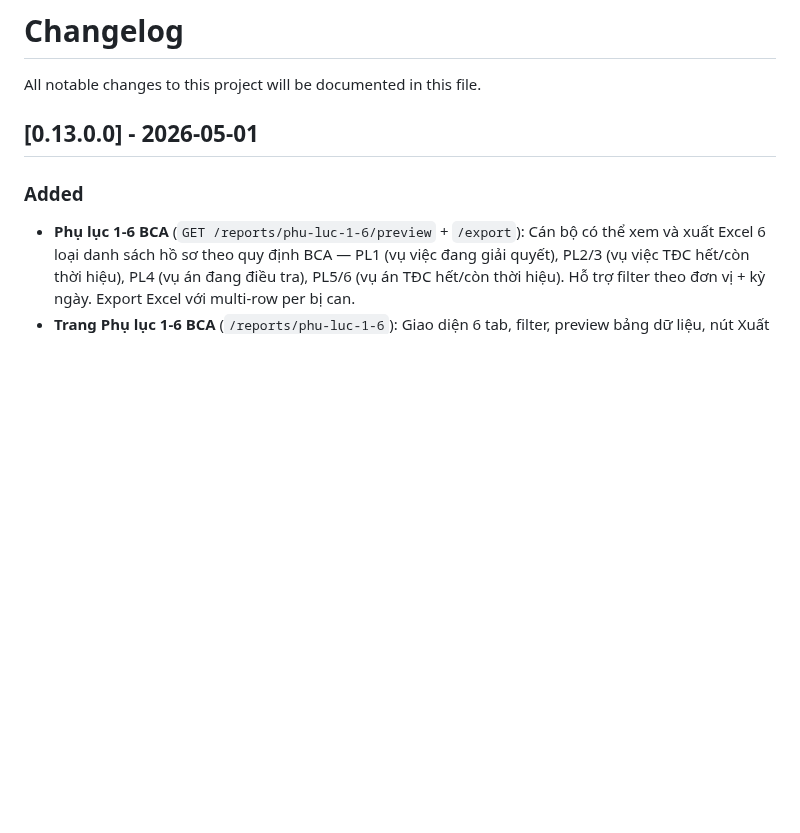
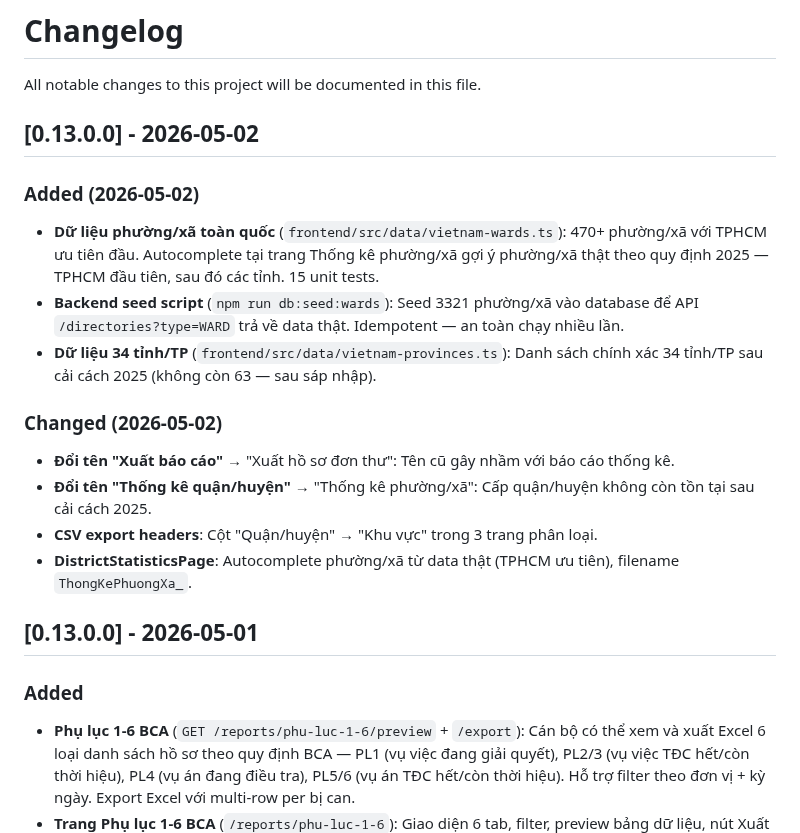
Before and after one commit to trungtm78/PC02, a Markdown page: CHANGELOG.md, the part around the change. GitHub-like rendering; blank space fills up the shorter version.

Commit message:
chore: update changelog for v0.13.0.0 ward data additions
Co-Authored-By: Claude Sonnet 4.6 <noreply@anthropic.com>

```diff
--- a/CHANGELOG.md
+++ b/CHANGELOG.md
@@ -1,6 +1,19 @@
 # Changelog
 
 All notable changes to this project will be documented in this file.
+
+## [0.13.0.0] - 2026-05-02
+
+### Added (2026-05-02)
+- **Dữ liệu phường/xã toàn quốc** (`frontend/src/data/vietnam-wards.ts`): 470+ phường/xã với TPHCM ưu tiên đầu. Autocomplete tại trang Thống kê phường/xã gợi ý phường/xã thật theo quy định 2025 — TPHCM đầu tiên, sau đó các tỉnh. 15 unit tests.
+- **Backend seed script** (`npm run db:seed:wards`): Seed 3321 phường/xã vào database để API `/directories?type=WARD` trả về data thật. Idempotent — an toàn chạy nhiều lần.
+- **Dữ liệu 34 tỉnh/TP** (`frontend/src/data/vietnam-provinces.ts`): Danh sách chính xác 34 tỉnh/TP sau cải cách 2025 (không còn 63 — sau sáp nhập).
+
+### Changed (2026-05-02)
+- **Đổi tên "Xuất báo cáo"** → "Xuất hồ sơ đơn thư": Tên cũ gây nhầm với báo cáo thống kê.
+- **Đổi tên "Thống kê quận/huyện"** → "Thống kê phường/xã": Cấp quận/huyện không còn tồn tại sau cải cách 2025.
+- **CSV export headers**: Cột "Quận/huyện" → "Khu vực" trong 3 trang phân loại.
+- **DistrictStatisticsPage**: Autocomplete phường/xã từ data thật (TPHCM ưu tiên), filename `ThongKePhuongXa_`.
 
 ## [0.13.0.0] - 2026-05-01
 
```
